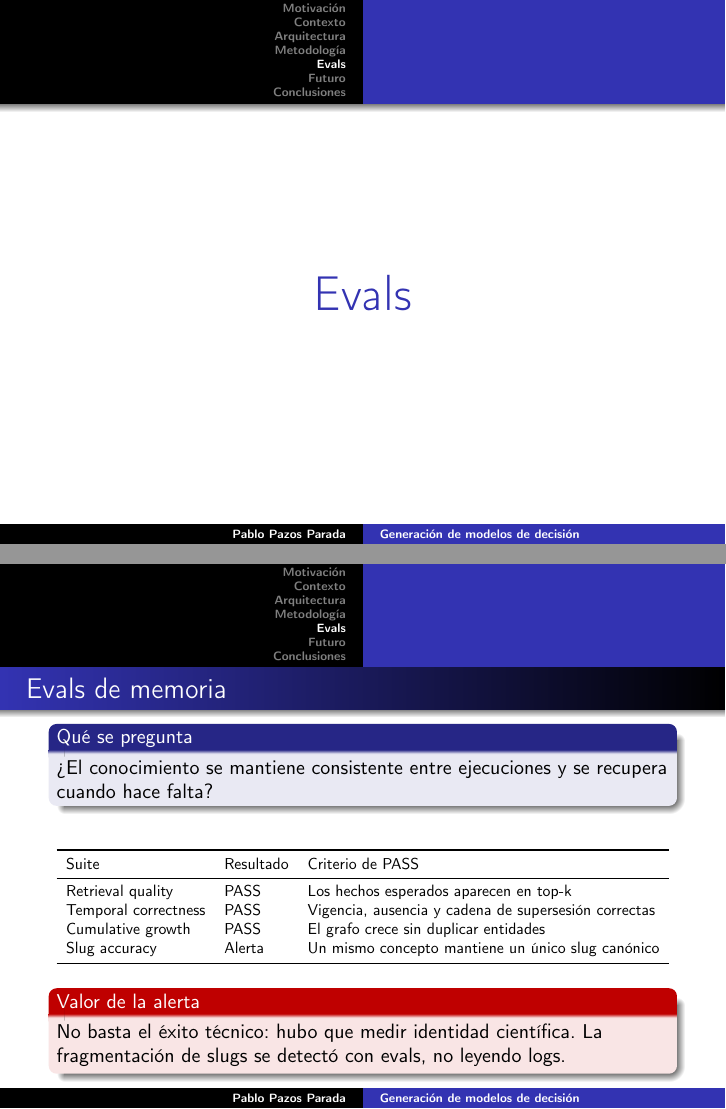
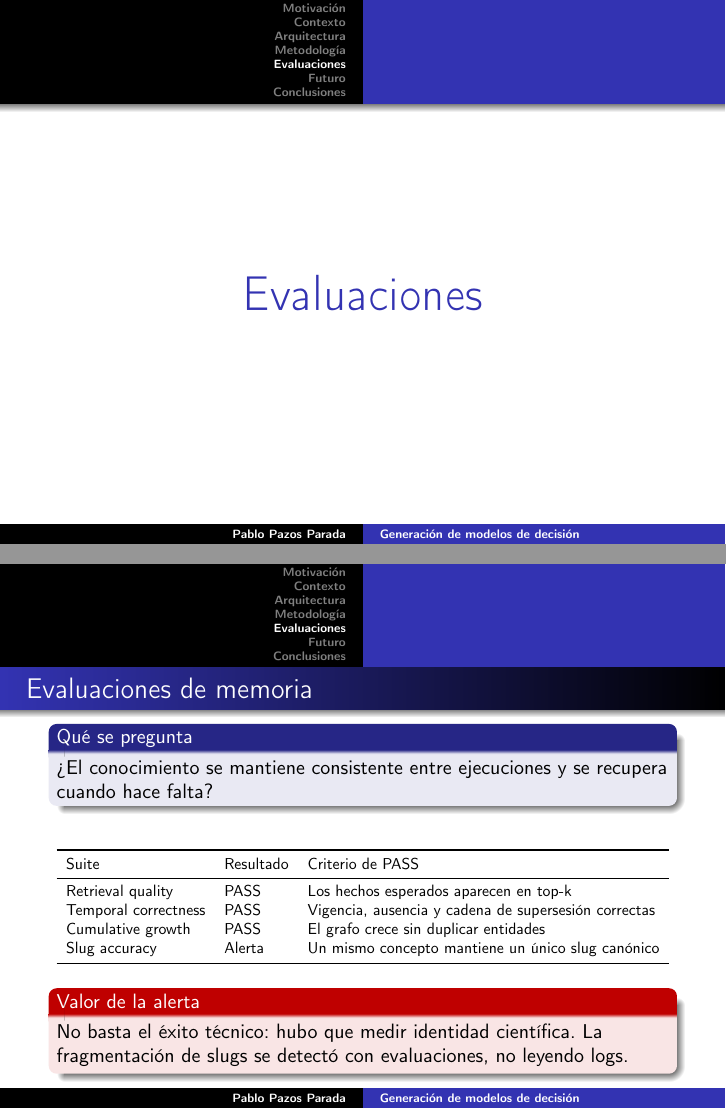
Before and after one commit to srfreire/labTFG, LaTeX slides (phase1-pablo/docs/tfg-memoria-latex/presentacion.tex): pages 13 and 14 of 19, joined at a grey line. Compiled offline with pdfLaTeX.

Commit message:
fix[presentacion]: renombrar Evals a Evaluaciones
Co-Authored-By: Claude Fable 5 <noreply@anthropic.com>
Claude-Session: https://claude.ai/code/session_01DzLmPXrYW4jat75MCffRKS

```diff
--- a/phase1-pablo/docs/tfg-memoria-latex/presentacion.tex
+++ b/phase1-pablo/docs/tfg-memoria-latex/presentacion.tex
@@ -111,10 +111,10 @@ def get_state(self) -> dict: ...
   \end{center}
 \end{frame}
 
-\section{Evals}
+\section{Evaluaciones}
 
 \begin{frame}
-  \frametitle{Evals de memoria}
+  \frametitle{Evaluaciones de memoria}
   \small
   \begin{block}{Qué se pregunta}
     ¿El conocimiento se mantiene consistente entre ejecuciones y se recupera
@@ -137,12 +137,12 @@ def get_state(self) -> dict: ...
 
   \begin{alertblock}{Valor de la alerta}
     No basta el éxito técnico: hubo que medir identidad científica. La
-    fragmentación de slugs se detectó con evals, no leyendo logs.
+    fragmentación de slugs se detectó con evaluaciones, no leyendo logs.
   \end{alertblock}
 \end{frame}
 
 \begin{frame}
-  \frametitle{Evals científicas: corpus cerrado}
+  \frametitle{Evaluaciones científicas: corpus cerrado}
   \small
   \begin{block}{Método}
     El sistema solo ve los papers de un ZIP. Un LLM juez independiente revisa
```
